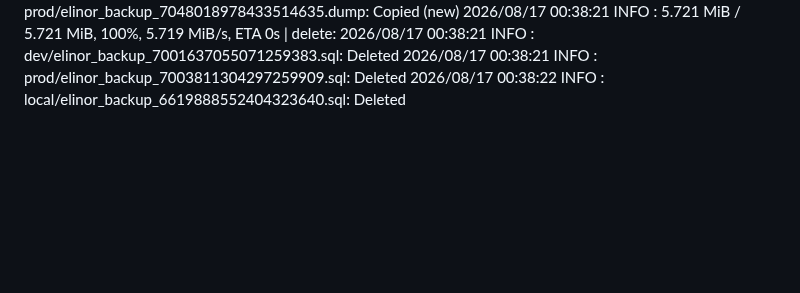
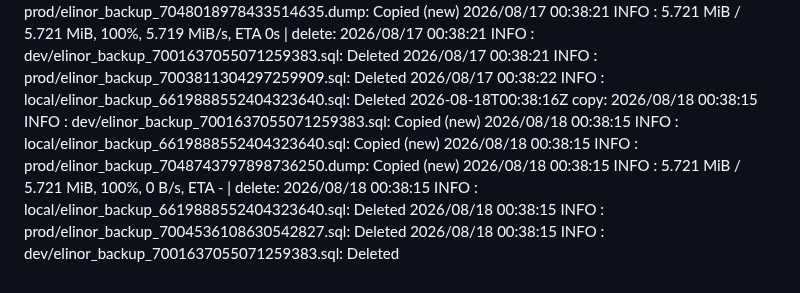
Before and after one commit to WWFGlobalScience/elinor-api, a Markdown page: .github/dbbackup-mirror/log.md, the part around the change. Drawn GitHub-style; blank space fills up the shorter version.

Commit message:
chore: record dbbackup mirror run [skip ci]

```diff
--- a/.github/dbbackup-mirror/log.md
+++ b/.github/dbbackup-mirror/log.md
@@ -9,3 +9,4 @@
 2026-08-15T00:37:56Z copy: 2026/08/15 00:37:55 INFO  : dev/elinor_backup_7001637055071259383.sql: Copied (new) 2026/08/15 00:37:55 INFO  : local/elinor_backup_6619888552404323640.sql: Copied (new) 2026/08/15 00:37:55 INFO  : prod/elinor_backup_7046569350140475558.dump: Copied (new) 2026/08/15 00:37:55 INFO  :     5.721 MiB / 5.721 MiB, 100%, 0 B/s, ETA -  | delete: 2026/08/15 00:37:56 INFO  : dev/elinor_backup_7001637055071259383.sql: Deleted 2026/08/15 00:37:56 INFO  : local/elinor_backup_6619888552404323640.sql: Deleted 2026/08/15 00:37:56 INFO  : prod/elinor_backup_7002361699158018107.sql: Deleted
 2026-08-16T00:40:06Z copy: 2026/08/16 00:40:05 INFO  : dev/elinor_backup_7001637055071259383.sql: Copied (new) 2026/08/16 00:40:05 INFO  : prod/elinor_backup_7047294159841741219.dump: Copied (new) 2026/08/16 00:40:05 INFO  : local/elinor_backup_6619888552404323640.sql: Copied (new) 2026/08/16 00:40:05 INFO  :     5.721 MiB / 5.721 MiB, 100%, 0 B/s, ETA -  | delete: 2026/08/16 00:40:05 INFO  : dev/elinor_backup_7001637055071259383.sql: Deleted 2026/08/16 00:40:05 INFO  : prod/elinor_backup_7003086501503055616.sql: Deleted 2026/08/16 00:40:05 INFO  : local/elinor_backup_6619888552404323640.sql: Deleted
 2026-08-17T00:38:23Z copy: 2026/08/17 00:38:20 INFO  : local/elinor_backup_6619888552404323640.sql: Copied (new) 2026/08/17 00:38:20 INFO  : dev/elinor_backup_7001637055071259383.sql: Copied (new) 2026/08/17 00:38:21 INFO  : prod/elinor_backup_7048018978433514635.dump: Copied (new) 2026/08/17 00:38:21 INFO  :     5.721 MiB / 5.721 MiB, 100%, 5.719 MiB/s, ETA 0s  | delete: 2026/08/17 00:38:21 INFO  : dev/elinor_backup_7001637055071259383.sql: Deleted 2026/08/17 00:38:21 INFO  : prod/elinor_backup_7003811304297259909.sql: Deleted 2026/08/17 00:38:22 INFO  : local/elinor_backup_6619888552404323640.sql: Deleted
+2026-08-18T00:38:16Z copy: 2026/08/18 00:38:15 INFO  : dev/elinor_backup_7001637055071259383.sql: Copied (new) 2026/08/18 00:38:15 INFO  : local/elinor_backup_6619888552404323640.sql: Copied (new) 2026/08/18 00:38:15 INFO  : prod/elinor_backup_7048743797898736250.dump: Copied (new) 2026/08/18 00:38:15 INFO  :     5.721 MiB / 5.721 MiB, 100%, 0 B/s, ETA -  | delete: 2026/08/18 00:38:15 INFO  : local/elinor_backup_6619888552404323640.sql: Deleted 2026/08/18 00:38:15 INFO  : prod/elinor_backup_7004536108630542827.sql: Deleted 2026/08/18 00:38:15 INFO  : dev/elinor_backup_7001637055071259383.sql: Deleted
```
